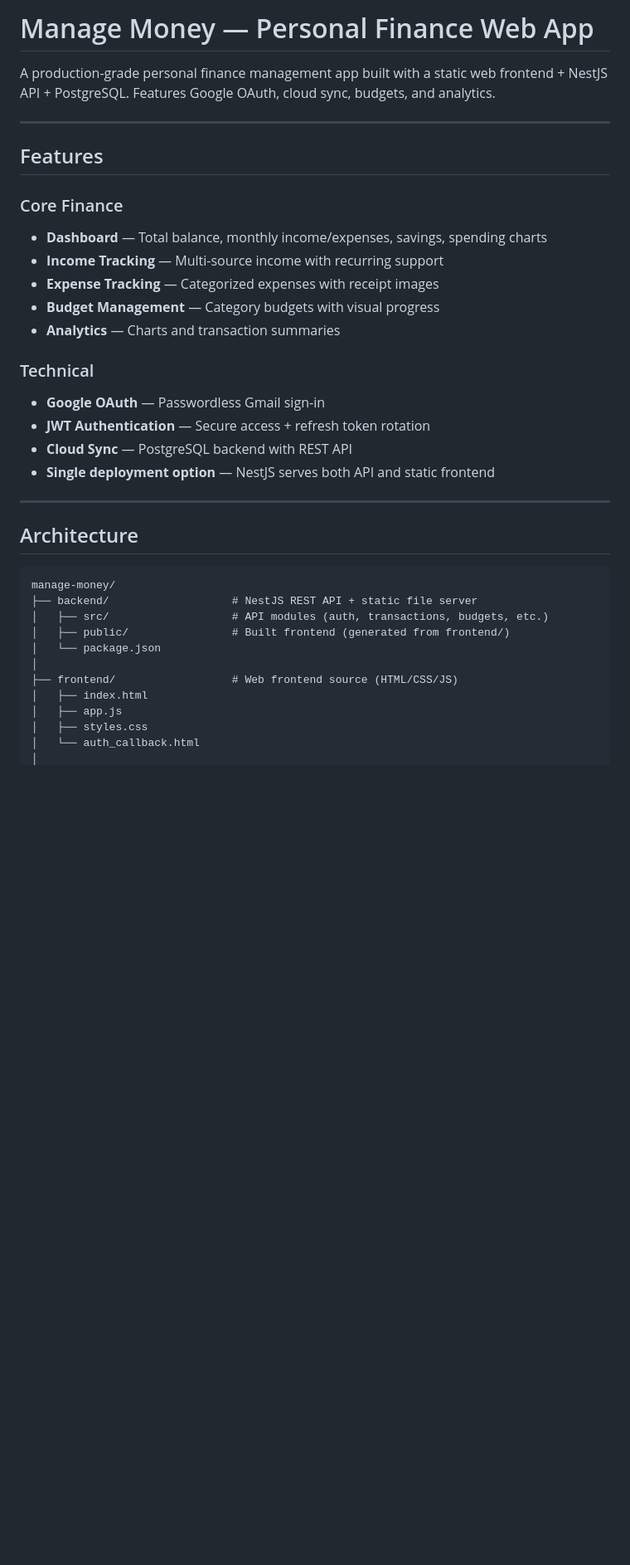
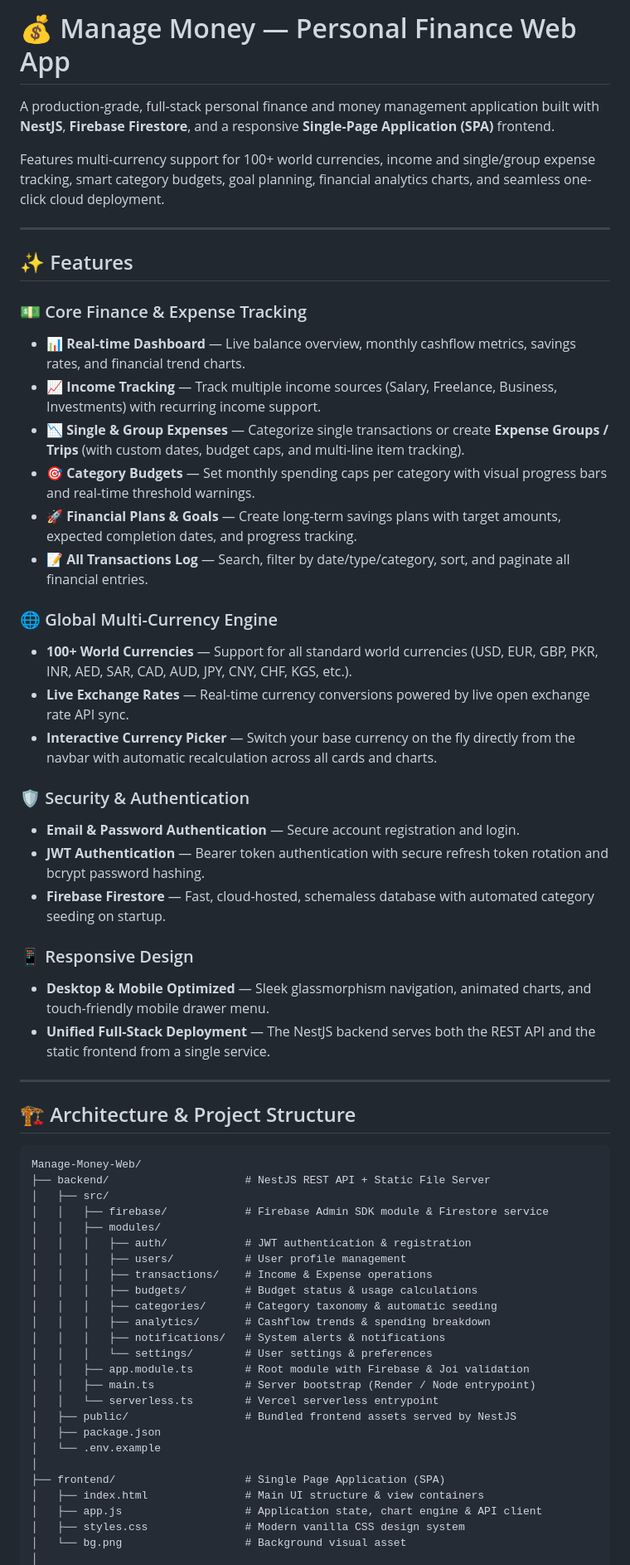
Before and after one commit to laiba-107/Manage-Money-Web, a Markdown page: README.md, the part around one of its changes. Shown at 83% size. GitHub-like rendering; blank space fills up the shorter version.

````diff
--- a/README.md
+++ b/README.md
@@ -1,38 +1,63 @@
-# Manage Money — Personal Finance Web App
+# 💰 Manage Money — Personal Finance Web App
 
-A production-grade personal finance management app built with a static web frontend + NestJS API + PostgreSQL. Features Google OAuth, cloud sync, budgets, and analytics.
+A production-grade, full-stack personal finance and money management application built with **NestJS**, **Firebase Firestore**, and a responsive **Single-Page Application (SPA)** frontend.
+
+Features multi-currency support for 100+ world currencies, income and single/group expense tracking, smart category budgets, goal planning, financial analytics charts, and seamless one-click cloud deployment.
 
 ---
 
-## Features
+## ✨ Features
 
-### Core Finance
-- **Dashboard** — Total balance, monthly income/expenses, savings, spending charts
-- **Income Tracking** — Multi-source income with recurring support
-- **Expense Tracking** — Categorized expenses with receipt images
-- **Budget Management** — Category budgets with visual progress
-- **Analytics** — Charts and transaction summaries
+### 💵 Core Finance & Expense Tracking
+- **📊 Real-time Dashboard** — Live balance overview, monthly cashflow metrics, savings rates, and financial trend charts.
+- **📈 Income Tracking** — Track multiple income sources (Salary, Freelance, Business, Investments) with recurring income support.
+- **📉 Single & Group Expenses** — Categorize single transactions or create **Expense Groups / Trips** (with custom dates, budget caps, and multi-line item tracking).
+- **🎯 Category Budgets** — Set monthly spending caps per category with visual progress bars and real-time threshold warnings.
+- **🚀 Financial Plans & Goals** — Create long-term savings plans with target amounts, expected completion dates, and progress tracking.
+- **📝 All Transactions Log** — Search, filter by date/type/category, sort, and paginate all financial entries.
 
-### Technical
-- **Google OAuth** — Passwordless Gmail sign-in
-- **JWT Authentication** — Secure access + refresh token rotation
-- **Cloud Sync** — PostgreSQL backend with REST API
-- **Single deployment option** — NestJS serves both API and static frontend
+### 🌐 Global Multi-Currency Engine
+- **100+ World Currencies** — Support for all standard world currencies (USD, EUR, GBP, PKR, INR, AED, SAR, CAD, AUD, JPY, CNY, CHF, KGS, etc.).
+- **Live Exchange Rates** — Real-time currency conversions powered by live open exchange rate API sync.
+- **Interactive Currency Picker** — Switch your base currency on the fly directly from the navbar with automatic recalculation across all cards and charts.
+
+### 🛡️ Security & Authentication
+- **Email & Password Authentication** — Secure account registration and login.
+- **JWT Authentication** — Bearer token authentication with secure refresh token rotation and bcrypt password hashing.
+- **Firebase Firestore** — Fast, cloud-hosted, schemaless database with automated category seeding on startup.
+
+### 📱 Responsive Design
+- **Desktop & Mobile Optimized** — Sleek glassmorphism navigation, animated charts, and touch-friendly mobile drawer menu.
+- **Unified Full-Stack Deployment** — The NestJS backend serves both the REST API and the static frontend from a single service.
 
 ---
 
-## Architecture
+## 🏗️ Architecture & Project Structure
 
 ```
-manage-money/
-├── backend/                   # NestJS REST API + static file server
-│   ├── src/                   # API modules (auth, transactions, budgets, etc.)
-│   ├── public/                # Built frontend (generated from frontend/)
-│   └── package.json
+Manage-Money-Web/
+├── backend/                     # NestJS REST API + Static File Server
+│   ├── src/
+│   │   ├── firebase/            # Firebase Admin SDK module & Firestore service
+│   │   ├── modules/
+│   │   │   ├── auth/            # JWT authentication & registration
+│   │   │   ├── users/           # User profile management
+│   │   │   ├── transactions/    # Income & Expense operations
+│   │   │   ├── budgets/         # Budget status & usage calculations
+│   │   │   ├── categories/      # Category taxonomy & automatic seeding
+│   │   │   ├── analytics/       # Cashflow trends & spending breakdown
+│   │   │   ├── notifications/   # System alerts & notifications
+│   │   │   └── settings/        # User settings & preferences
+│   │   ├── app.module.ts        # Root module with Firebase & Joi validation
+│   │   ├── main.ts              # Server bootstrap (Render / Node entrypoint)
+│   │   └── serverless.ts        # Vercel serverless entrypoint
+│   ├── public/                  # Bundled frontend assets served by NestJS
+│   ├── package.json
+│   └── .env.example
 │
-├── frontend/                  # Web frontend source (HTML/CSS/JS)
-│   ├── index.html
-│   ├── app.js
-│   ├── styles.css
-│   └── auth_callback.html
+├── frontend/                    # Single Page Application (SPA)
+│   ├── index.html               # Main UI structure & view containers
+│   ├── app.js                   # Application state, chart engine & API client
+│   ├── styles.css               # Modern vanilla CSS design system
+│   └── bg.png                   # Background visual asset
 │
````
Also changed, not shown: other parts of README.md (+94 -65 lines).
